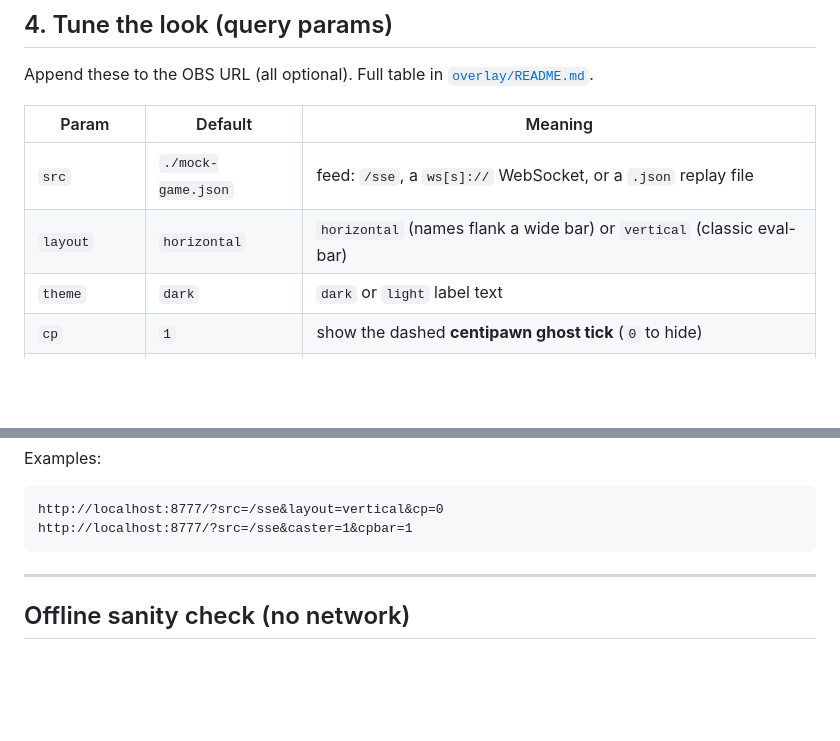
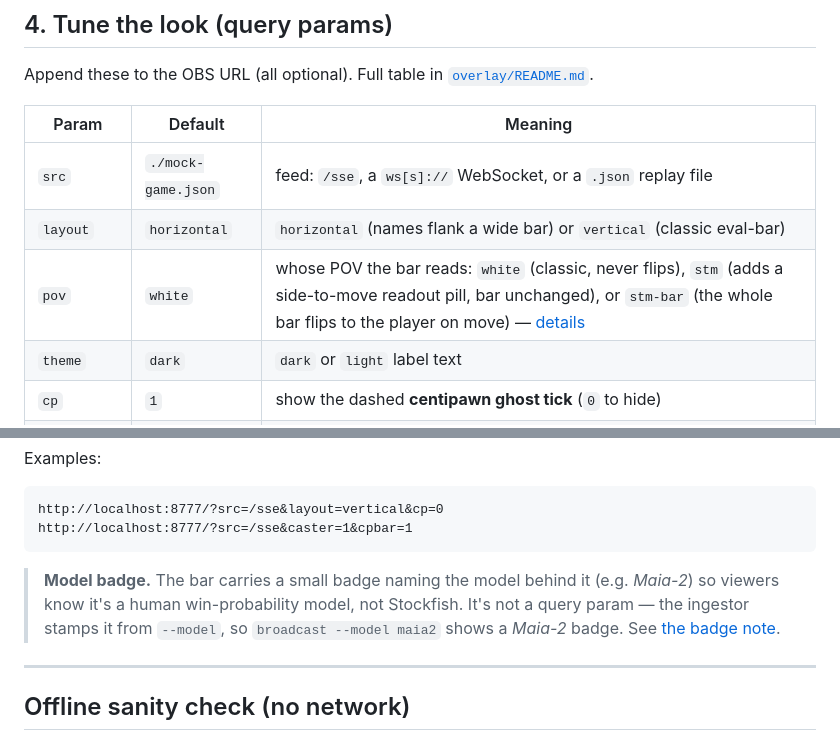
Before and after one commit to TheWeiHu/chess-equity, a Markdown page: docs/STREAMING.md, 2 parts joined by grey strips. GitHub-like rendering; blank space fills up the shorter version.

````diff
--- a/docs/STREAMING.md
+++ b/docs/STREAMING.md
@@ -135,6 +135,7 @@ Append these to the OBS URL (all optional). Full table in
 | --- | --- | --- |
 | `src` | `./mock-game.json` | feed: `/sse`, a `ws[s]://` WebSocket, or a `.json` replay file |
 | `layout` | `horizontal` | `horizontal` (names flank a wide bar) or `vertical` (classic eval-bar) |
+| `pov` | `white` | whose POV the bar reads: `white` (classic, never flips), `stm` (adds a side-to-move readout pill, bar unchanged), or `stm-bar` (the whole bar flips to the player on move) — [details](../overlay/README.md#point-of-view-pov) |
 | `theme` | `dark` | `dark` or `light` label text |
 | `cp` | `1` | show the dashed **centipawn ghost tick** (`0` to hide) |
 | `cpbar` | `0` | render centipawn as a full greyed second bar instead of a tick |
@@ -149,6 +150,11 @@ Examples:
 http://localhost:8777/?src=/sse&layout=vertical&cp=0
 http://localhost:8777/?src=/sse&caster=1&cpbar=1
 ```
+
+> **Model badge.** The bar carries a small badge naming the model behind it (e.g.
+> *Maia-2*) so viewers know it's a human win-probability model, not Stockfish. It's not
+> a query param — the ingestor stamps it from `--model`, so `broadcast --model maia2`
+> shows a *Maia-2* badge. See [the badge note](../overlay/README.md#bar-model-badge).
 
 ---
 
````
Also changed, not shown: overlay/README.md (+28 -1 lines).
